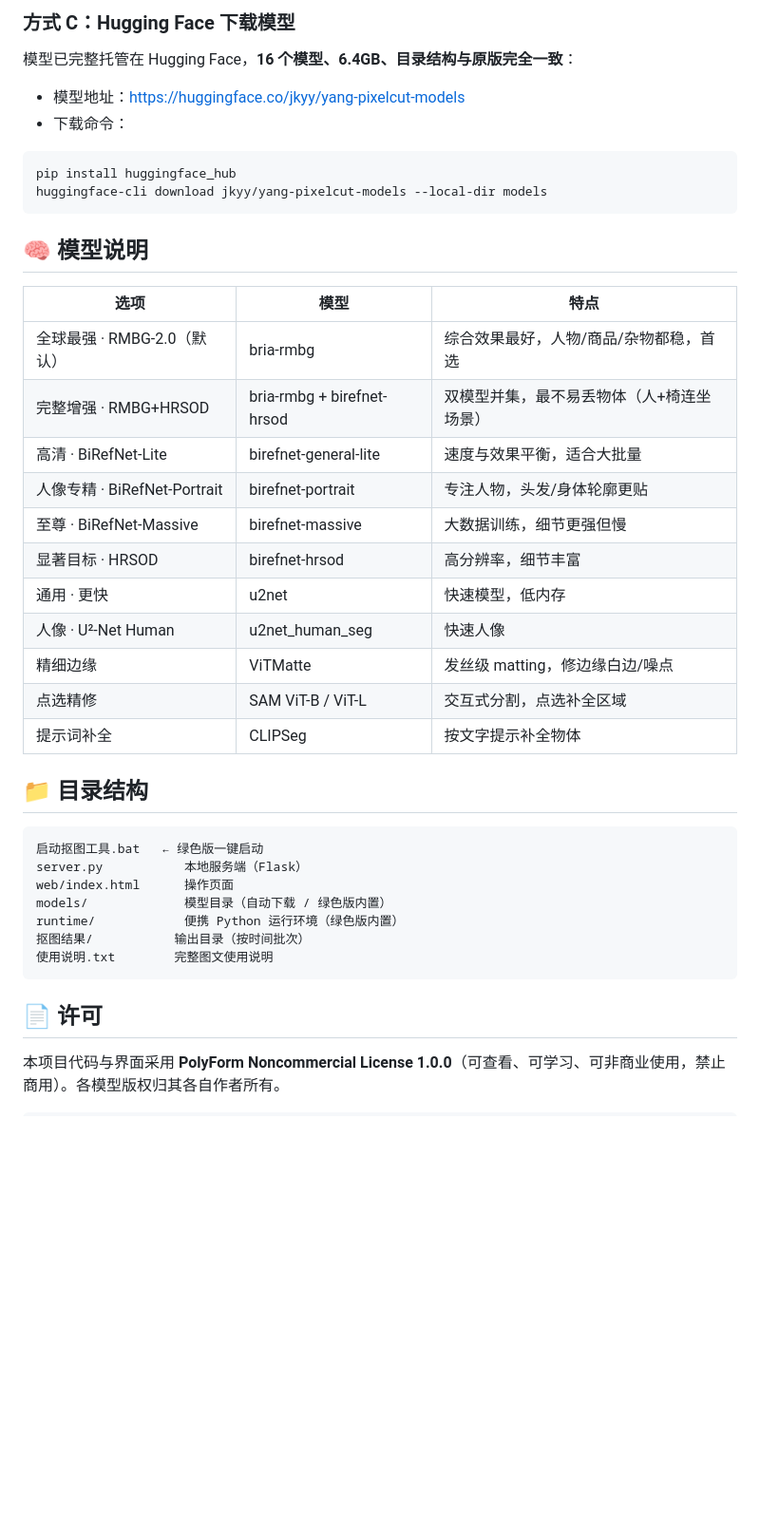
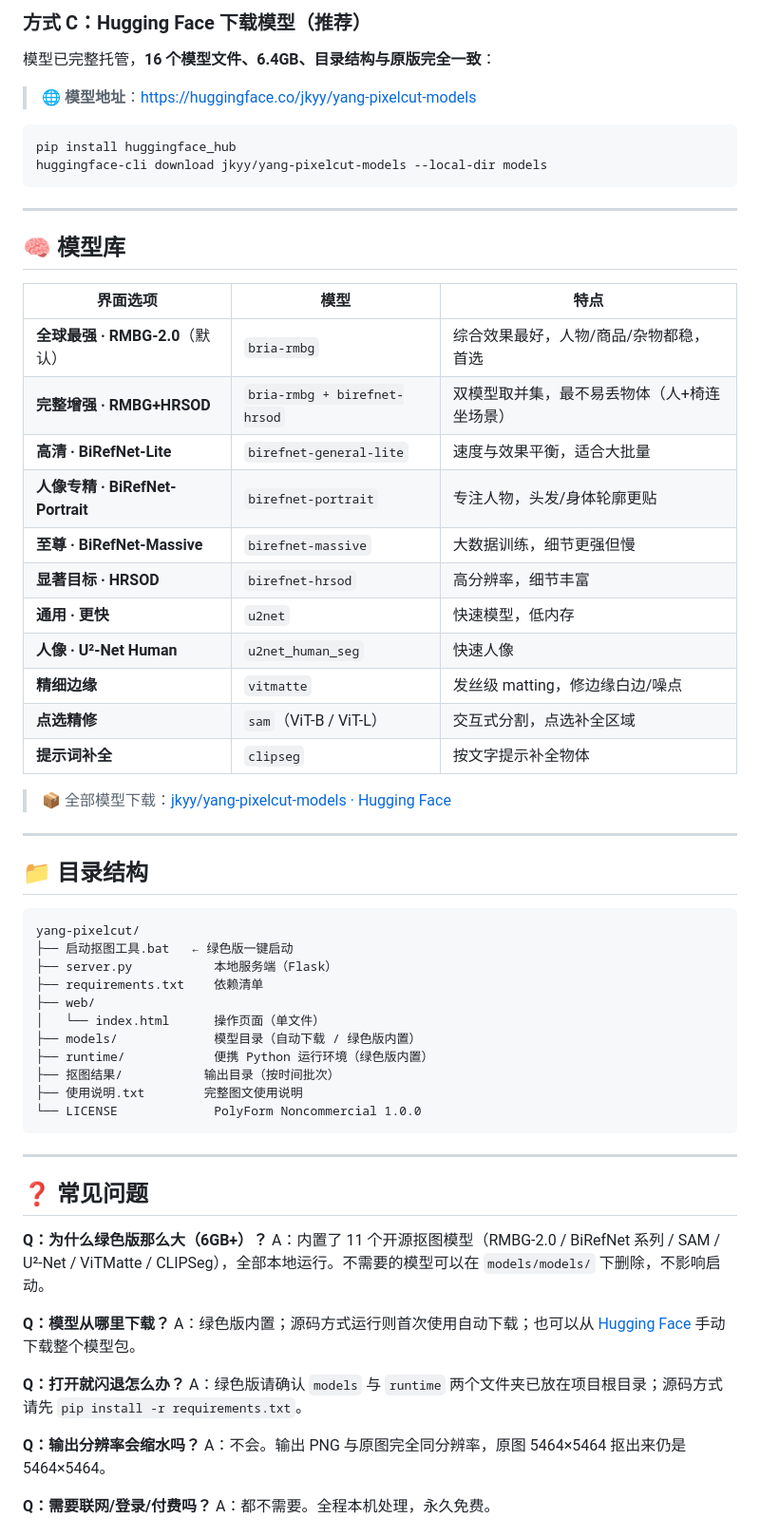
Before and after one commit to yyds8170-ctrl/yang-pixelcut, a Markdown page: README.md, the part around one of its changes. Shown at 95% size. GitHub-like rendering; blank space fills up the shorter version.

Commit message:
docs: 全面美化 README（徽章/FAQ/流程/结构）

````diff
--- a/README.md
+++ b/README.md
@@ -42,46 +62,69 @@ python server.py
 
-### 方式 C：Hugging Face 下载模型
+### 方式 C：Hugging Face 下载模型（推荐）
 
-模型已完整托管在 Hugging Face，**16 个模型、6.4GB、目录结构与原版完全一致**：
+模型已完整托管，**16 个模型文件、6.4GB、目录结构与原版完全一致**：
 
-- 模型地址：<https://huggingface.co/jkyy/yang-pixelcut-models>
-- 下载命令：
+> 🌐 **模型地址**：[https://huggingface.co/jkyy/yang-pixelcut-models](https://huggingface.co/jkyy/yang-pixelcut-models)
 
 ```bash
 pip install huggingface_hub
 huggingface-cli download jkyy/yang-pixelcut-models --local-dir models
 ```
 
-## 🧠 模型说明
+---
 
-| 选项 | 模型 | 特点 |
+## 🧠 模型库
+
+| 界面选项 | 模型 | 特点 |
 |---|---|---|
-| 全球最强 · RMBG-2.0（默认） | bria-rmbg | 综合效果最好，人物/商品/杂物都稳，首选 |
-| 完整增强 · RMBG+HRSOD | bria-rmbg + birefnet-hrsod | 双模型并集，最不易丢物体（人+椅连坐场景） |
-| 高清 · BiRefNet-Lite | birefnet-general-lite | 速度与效果平衡，适合大批量 |
-| 人像专精 · BiRefNet-Portrait | birefnet-portrait | 专注人物，头发/身体轮廓更贴 |
-| 至尊 · BiRefNet-Massive | birefnet-massive | 大数据训练，细节更强但慢 |
-| 显著目标 · HRSOD | birefnet-hrsod | 高分辨率，细节丰富 |
-| 通用 · 更快 | u2net | 快速模型，低内存 |
-| 人像 · U²-Net Human | u2net_human_seg | 快速人像 |
-| 精细边缘 | ViTMatte | 发丝级 matting，修边缘白边/噪点 |
-| 点选精修 | SAM ViT-B / ViT-L | 交互式分割，点选补全区域 |
-| 提示词补全 | CLIPSeg | 按文字提示补全物体 |
+| **全球最强 · RMBG-2.0**（默认） | `bria-rmbg` | 综合效果最好，人物/商品/杂物都稳，首选 |
+| **完整增强 · RMBG+HRSOD** | `bria-rmbg + birefnet-hrsod` | 双模型取并集，最不易丢物体（人+椅连坐场景） |
+| **高清 · BiRefNet-Lite** | `birefnet-general-lite` | 速度与效果平衡，适合大批量 |
+| **人像专精 · BiRefNet-Portrait** | `birefnet-portrait` | 专注人物，头发/身体轮廓更贴 |
+| **至尊 · BiRefNet-Massive** | `birefnet-massive` | 大数据训练，细节更强但慢 |
+| **显著目标 · HRSOD** | `birefnet-hrsod` | 高分辨率，细节丰富 |
+| **通用 · 更快** | `u2net` | 快速模型，低内存 |
+| **人像 · U²-Net Human** | `u2net_human_seg` | 快速人像 |
+| **精细边缘** | `vitmatte` | 发丝级 matting，修边缘白边/噪点 |
+| **点选精修** | `sam`（ViT-B / ViT-L） | 交互式分割，点选补全区域 |
+| **提示词补全** | `clipseg` | 按文字提示补全物体 |
+
+> 📦 全部模型下载：[jkyy/yang-pixelcut-models · Hugging Face](https://huggingface.co/jkyy/yang-pixelcut-models)
+
+---
 
 ## 📁 目录结构
 
 ```
-启动抠图工具.bat   ← 绿色版一键启动
-server.py           本地服务端（Flask）
-web/index.html      操作页面
-models/             模型目录（自动下载 / 绿色版内置）
-runtime/            便携 Python 运行环境（绿色版内置）
-抠图结果/           输出目录（按时间批次）
-使用说明.txt        完整图文使用说明
+yang-pixelcut/
+├── 启动抠图工具.bat   ← 绿色版一键启动
+├── server.py           本地服务端（Flask）
+├── requirements.txt    依赖清单
+├── web/
+│   └── index.html      操作页面（单文件）
+├── models/             模型目录（自动下载 / 绿色版内置）
+├── runtime/            便携 Python 运行环境（绿色版内置）
+├── 抠图结果/           输出目录（按时间批次）
+├── 使用说明.txt        完整图文使用说明
+└── LICENSE             PolyForm Noncommercial 1.0.0
 ```
 
-## 📄 许可
+---
 
-本项目代码与界面采用 **PolyForm Noncommercial License 1.0.0**（可查看、可学习、可非商业使用，禁止商用）。各模型版权归其各自作者所有。
+## ❓ 常见问题
 
-```
+**Q：为什么绿色版那么大（6GB+）？**
+A：内置了 11 个开源抠图模型（RMBG-2.0 / BiRefNet 系列 / SAM / U²-Net / ViTMatte / CLIPSeg），全部本地运行。不需要的模型可以在 `models/models/` 下删除，不影响启动。
+
+**Q：模型从哪里下载？**
+A：绿色版内置；源码方式运行则首次使用自动下载；也可以从 [Hugging Face](https://huggingface.co/jkyy/yang-pixelcut-models) 手动下载整个模型包。
+
+**Q：打开就闪退怎么办？**
+A：绿色版请确认 `models` 与 `runtime` 两个文件夹已放在项目根目录；源码方式请先 `pip install -r requirements.txt`。
+
+**Q：输出分辨率会缩水吗？**
+A：不会。输出 PNG 与原图完全同分辨率，原图 5464×5464 抠出来仍是 5464×5464。
+
+**Q：需要联网/登录/付费吗？**
+A：都不需要。全程本机处理，永久免费。
+
````
Also changed, not shown: other parts of README.md (+49 -14 lines).
